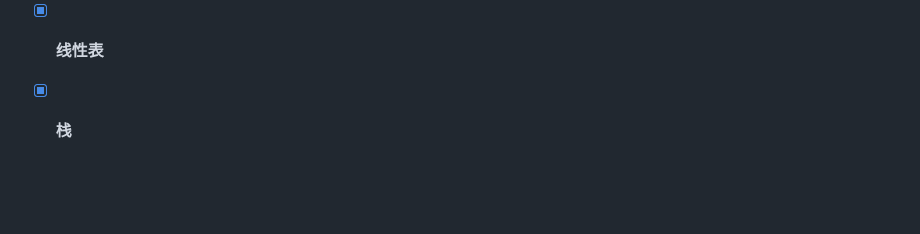
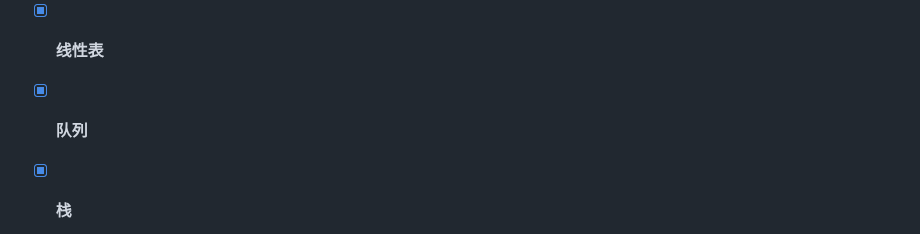
Before and after one commit to yihan12/LeetCode-exercise, a Markdown page: README.md, the part around the change. Rendered like a GitHub page; blank space fills up the shorter version.

```diff
--- a/README.md
+++ b/README.md
@@ -31,6 +31,8 @@
   * - [x] [647. 回文子串](https://github.com/yihan12/LeetCode-exercise/blob/master/String/647palindromic-substrings/README.md) ★★
 
 - [x] **线性表**
+
+- [x] **队列**
 
 - [x] **栈**
   * - [x] [栈](https://github.com/yihan12/LeetCode-exercise/blob/master/Stack/README.md)
```
